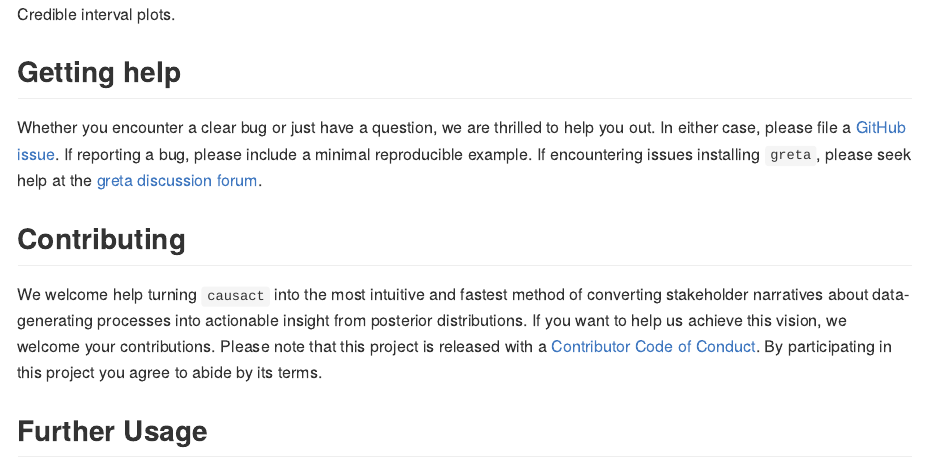
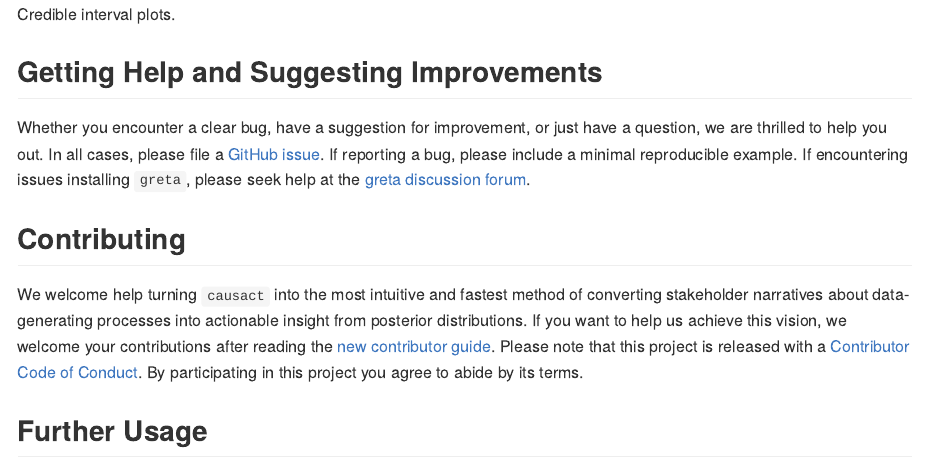
Before and after one commit to flyaflya/causact, an R Markdown document (README.Rmd): the page in a window 1100 px wide, from 2840 px down. The pictures show the output file README.md that the author committed with the source, drawn offline in the style of GitHub; badge pictures from the web are left out.

Commit message:
further edits to readme for getting help, submitting issues, and contributing

````diff
--- a/README.Rmd
+++ b/README.Rmd
@@ -129,15 +129,14 @@ drawsDF %>% dagp_plot()
 ```
 
 
-## Getting help
+## Getting Help and Suggesting Improvements
 
-Whether you encounter a clear bug or just have a question, we are thrilled to help you out.  In either case, please file a [GitHub issue](https://github.com/causact/issues).  If reporting a bug, please include a minimal reproducible example.  If encountering issues installing `greta`, please seek help at the [greta discussion forum](https://forum.greta-stats.org/).
+Whether you encounter a clear bug, have a suggestion for improvement, or just have a question, we are thrilled to help you out.  In all cases, please file a [GitHub issue](https://github.com/flyaflya/causact/issues).  If reporting a bug, please include a minimal reproducible example.  If encountering issues installing `greta`, please seek help at the [greta discussion forum](https://forum.greta-stats.org/).
 
 ## Contributing
 
-We welcome help turning `causact` into the most intuitive and fastest method of converting stakeholder narratives about data-generating processes into actionable insight from posterior distributions.  If you want to help us achieve this vision, we welcome your contributions.  Please note that this project is released with a [Contributor Code of
-Conduct](https://github.com/flyaflya/causact/blob/master/CODE_OF_CONDUCT.md). By participating
-in this project you agree to abide by its terms.
+We welcome help turning `causact` into the most intuitive and fastest method of converting stakeholder narratives about data-generating processes into actionable insight from posterior distributions.  If you want to help us achieve this vision, we welcome your contributions after reading the [new contributor guide](https://github.com/flyaflya/causact/blob/master/.github/contributing.md).  Please note that this project is released with a [Contributor Code of
+Conduct](https://github.com/flyaflya/causact/blob/master/CODE_OF_CONDUCT.md). By participating in this project you agree to abide by its terms.
 
 ## Further Usage
 
````
Also changed, not shown: README.md, 2 other files.
